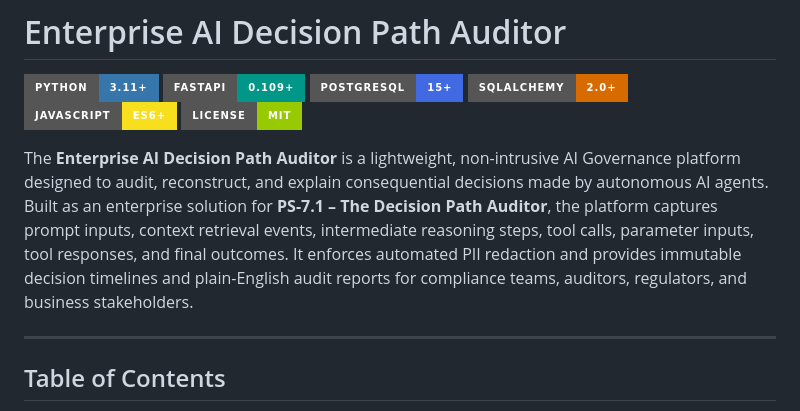
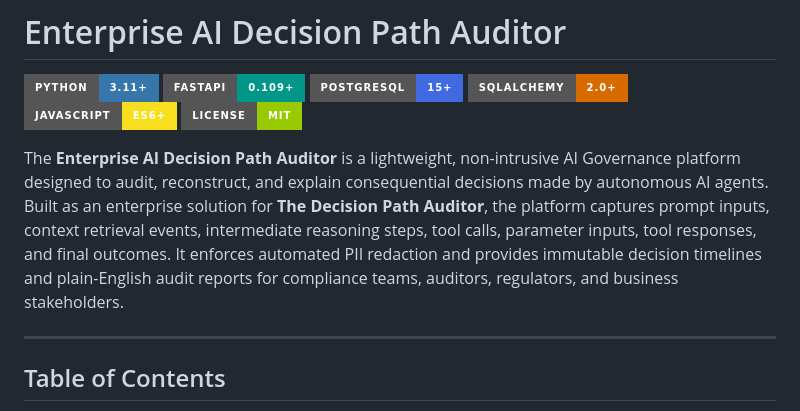
Before and after one commit to prakashkmb12-afk/AI-Decision-Path-Detector, a Markdown page: README.md, the part around the change. GitHub-like rendering; badges without logos.

Commit message:
Update project description in README
Removed version reference from the project description.

```diff
--- a/README.md
+++ b/README.md
@@ -7,7 +7,7 @@
 ![JavaScript](https://img.shields.io/badge/JavaScript-ES6+-F7DF1E?style=for-the-badge&logo=javascript&logoColor=black)
 ![License](https://img.shields.io/badge/License-MIT-green?style=for-the-badge)
 
-The **Enterprise AI Decision Path Auditor** is a lightweight, non-intrusive AI Governance platform designed to audit, reconstruct, and explain consequential decisions made by autonomous AI agents. Built as an enterprise solution for **PS-7.1 – The Decision Path Auditor**, the platform captures prompt inputs, context retrieval events, intermediate reasoning steps, tool calls, parameter inputs, tool responses, and final outcomes. It enforces automated PII redaction and provides immutable decision timelines and plain-English audit reports for compliance teams, auditors, regulators, and business stakeholders.
+The **Enterprise AI Decision Path Auditor** is a lightweight, non-intrusive AI Governance platform designed to audit, reconstruct, and explain consequential decisions made by autonomous AI agents. Built as an enterprise solution for **The Decision Path Auditor**, the platform captures prompt inputs, context retrieval events, intermediate reasoning steps, tool calls, parameter inputs, tool responses, and final outcomes. It enforces automated PII redaction and provides immutable decision timelines and plain-English audit reports for compliance teams, auditors, regulators, and business stakeholders.
 
 ---
 
```
